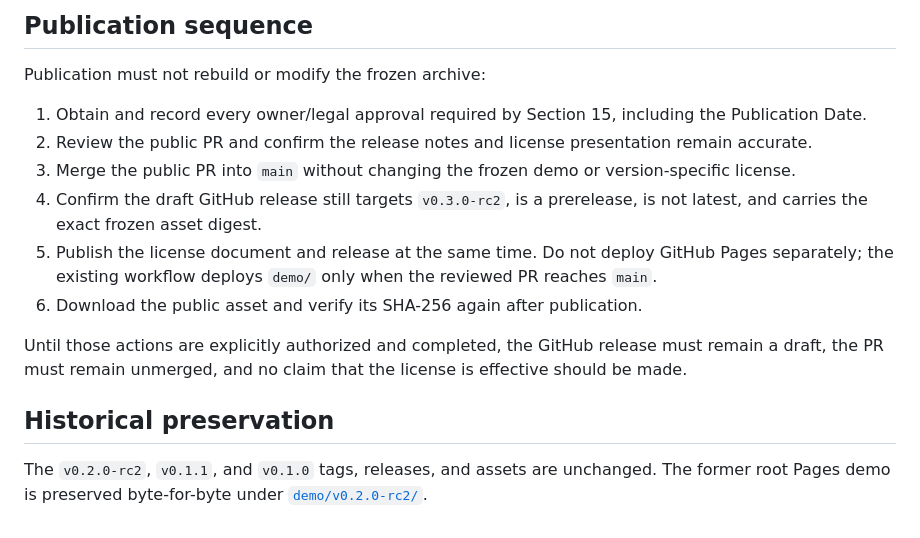
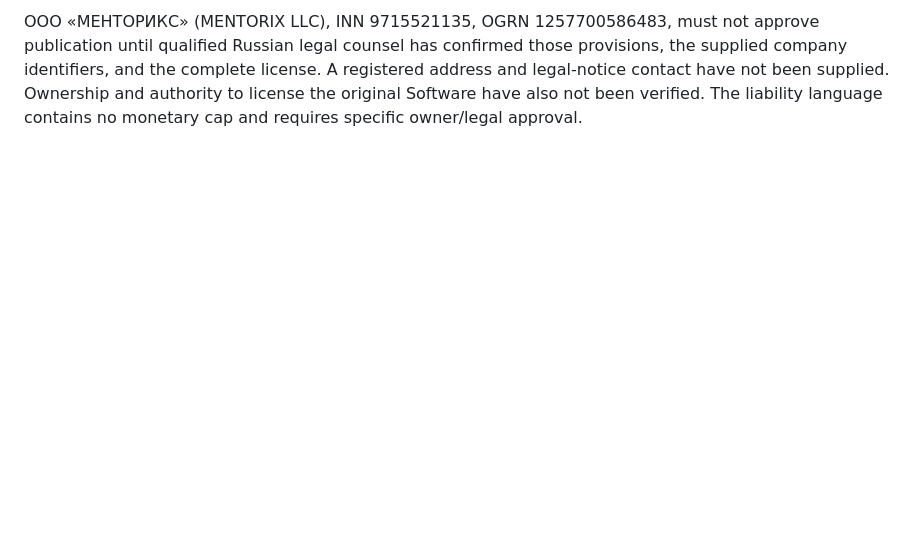
Before and after one commit to jppinker/architecture-graph, a Markdown page: docs/RELEASE.md, the part around one of its changes. GitHub-like rendering; blank space fills up the shorter version.

```diff
--- a/docs/RELEASE.md
+++ b/docs/RELEASE.md
@@ -49,17 +71,8 @@ No owner approval, qualified legal review, chain of title, publication date, or
 
-## Publication sequence
-
-Publication must not rebuild or modify the frozen archive:
-
-1. Obtain and record every owner/legal approval required by Section 15, including the Publication Date.
-2. Review the public PR and confirm the release notes and license presentation remain accurate.
-3. Merge the public PR into `main` without changing the frozen demo or version-specific license.
-4. Confirm the draft GitHub release still targets `v0.3.0-rc2`, is a prerelease, is not latest, and carries the exact frozen asset digest.
-5. Publish the license document and release at the same time. Do not deploy GitHub Pages separately; the existing workflow deploys `demo/` only when the reviewed PR reaches `main`.
-6. Download the public asset and verify its SHA-256 again after publication.
-
-Until those actions are explicitly authorized and completed, the GitHub release must remain a draft, the PR must remain unmerged, and no claim that the license is effective should be made.
-
-## Historical preservation
-
-The `v0.2.0-rc2`, `v0.1.1`, and `v0.1.0` tags, releases, and assets are unchanged. The former root Pages demo is preserved byte-for-byte under [`demo/v0.2.0-rc2/`](../demo/v0.2.0-rc2/).
+ООО «МЕНТОРИКС» (MENTORIX LLC), INN 9715521135, OGRN 1257700586483, must not
+approve publication until qualified Russian legal counsel has confirmed those
+provisions, the supplied company identifiers, and the complete license. A
+registered address and legal-notice contact have not been supplied. Ownership
+and authority to license the original Software have also not been verified.
+The liability language contains no monetary cap and requires specific
+owner/legal approval.
```
Also changed, not shown: other parts of docs/RELEASE.md (+49 -27 lines), README.md (+2 -1 lines), docs/RELEASE-v0.3.0-rc2.md (added, +65 -0 lines).
